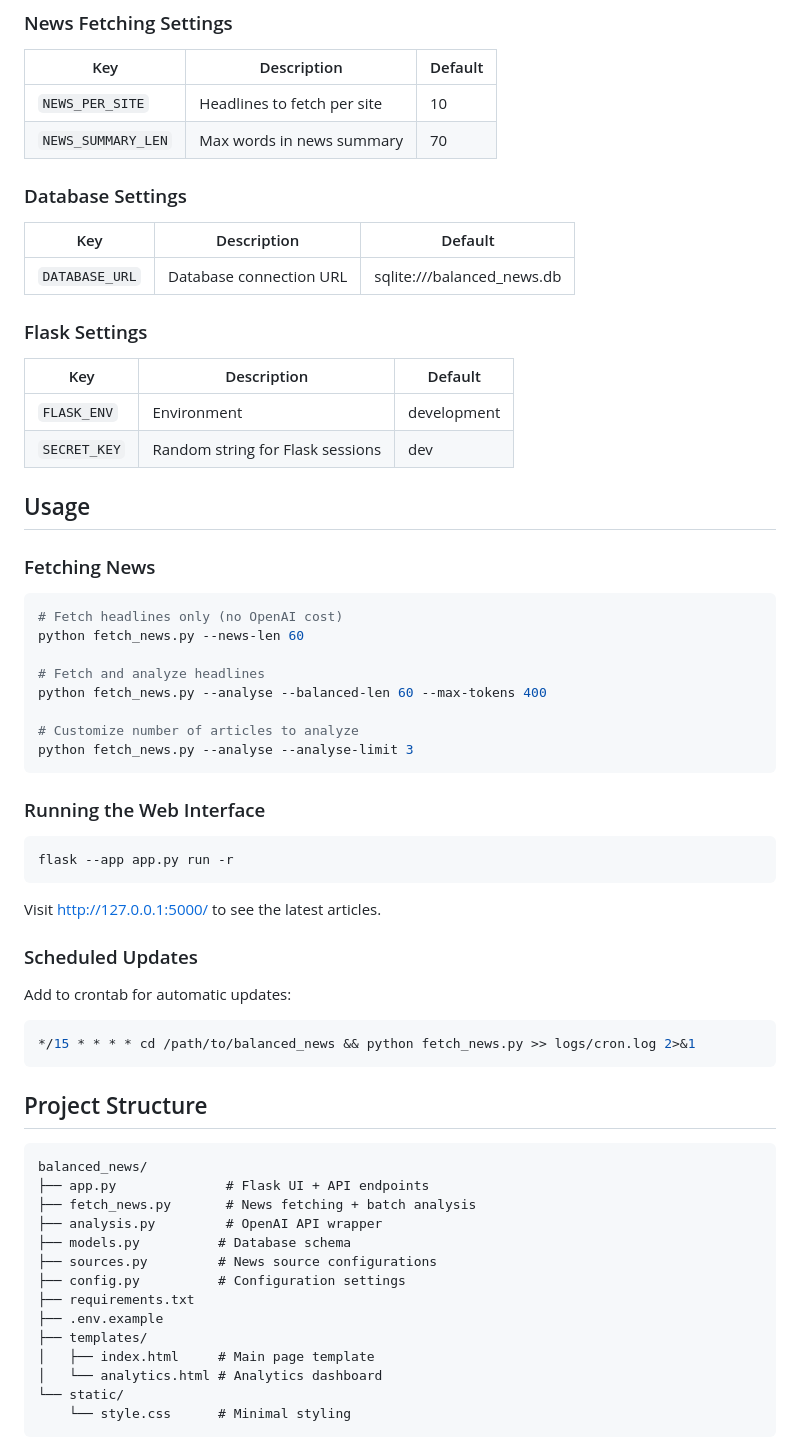
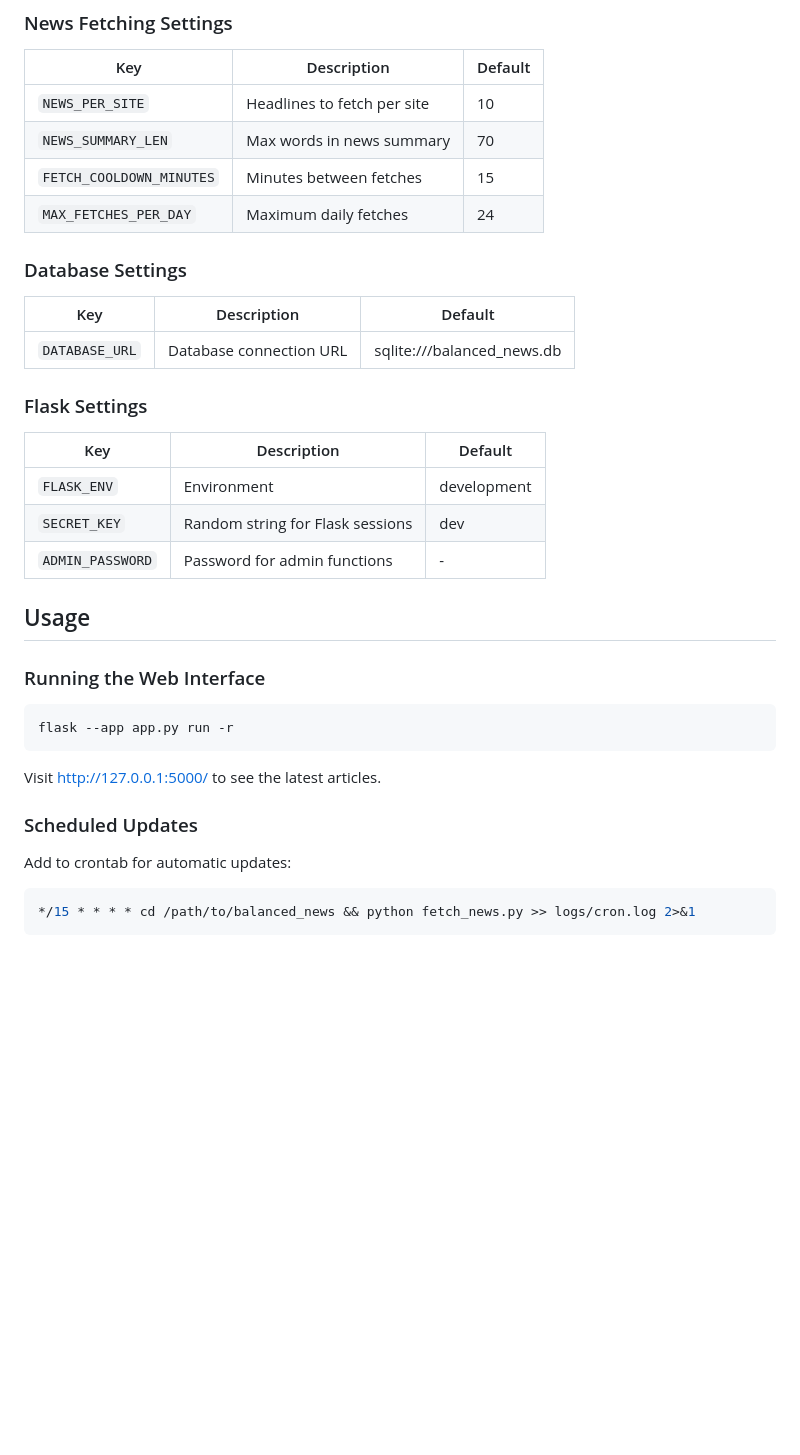
Before and after one commit to Phytys/perspective-on-news, a Markdown page: README.md, the part around one of its changes. Drawn GitHub-style; blank space fills up the shorter version.

````diff
--- a/README.md
+++ b/README.md
@@ -95,6 +142,8 @@ The following environment variables can be set in `.env`:
 |-----|-------------|---------|
 | `NEWS_PER_SITE` | Headlines to fetch per site | 10 |
 | `NEWS_SUMMARY_LEN` | Max words in news summary | 70 |
+| `FETCH_COOLDOWN_MINUTES` | Minutes between fetches | 15 |
+| `MAX_FETCHES_PER_DAY` | Maximum daily fetches | 24 |
 
 ### Database Settings
 | Key | Description | Default |
@@ -106,21 +155,9 @@ The following environment variables can be set in `.env`:
 |-----|-------------|---------|
 | `FLASK_ENV` | Environment | development |
 | `SECRET_KEY` | Random string for Flask sessions | dev |
+| `ADMIN_PASSWORD` | Password for admin functions | - |
 
 ## Usage
-
-### Fetching News
-
-```bash
-# Fetch headlines only (no OpenAI cost)
-python fetch_news.py --news-len 60
-
-# Fetch and analyze headlines
-python fetch_news.py --analyse --balanced-len 60 --max-tokens 400
-
-# Customize number of articles to analyze
-python fetch_news.py --analyse --analyse-limit 3
-```
 
 ### Running the Web Interface
 
@@ -137,22 +174,3 @@ Add to crontab for automatic updates:
 */15 * * * * cd /path/to/balanced_news && python fetch_news.py >> logs/cron.log 2>&1
 ```
 
-## Project Structure
-
-```
-balanced_news/
-├── app.py              # Flask UI + API endpoints
-├── fetch_news.py       # News fetching + batch analysis
-├── analysis.py         # OpenAI API wrapper
-├── models.py          # Database schema
-├── sources.py         # News source configurations
-├── config.py          # Configuration settings
-├── requirements.txt
-├── .env.example
-├── templates/
-│   ├── index.html     # Main page template
-│   └── analytics.html # Analytics dashboard
-└── static/
-    └── style.css      # Minimal styling
-```
-
````
Also changed, not shown: other parts of README.md (+64 -32 lines).
